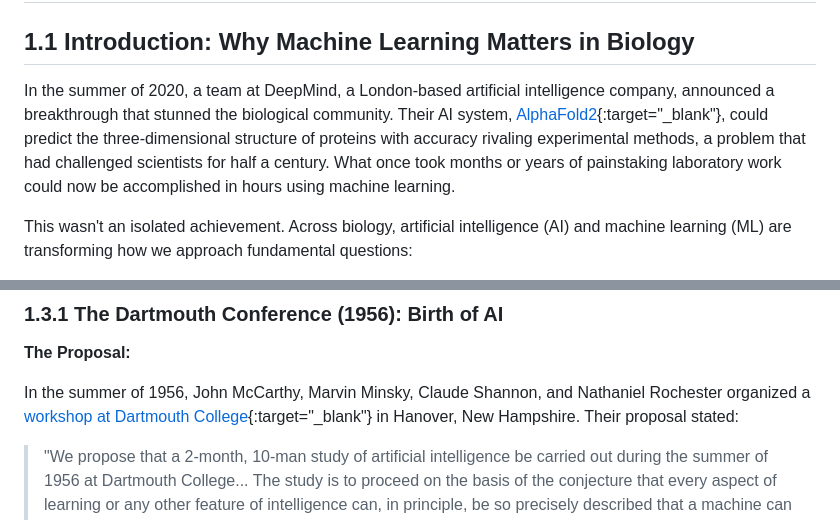
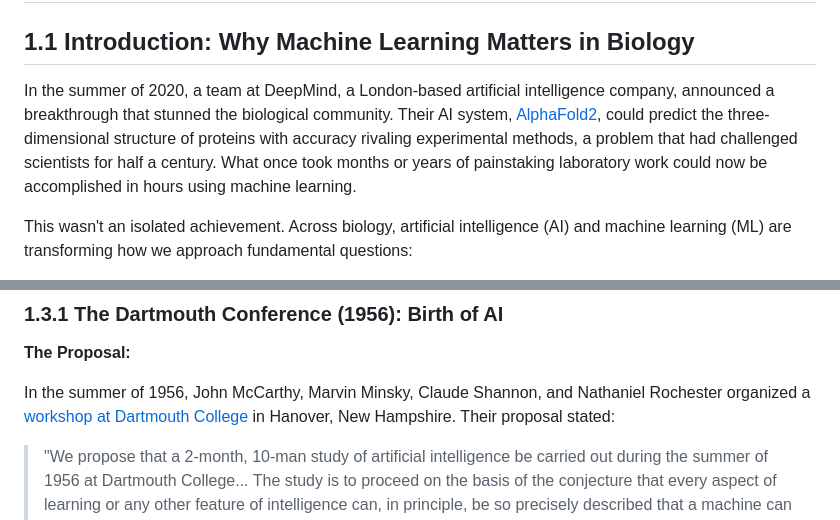
Before and after one commit to marafathussain/ML_book_easy, a Markdown page: chapters/chapter1.md, 2 parts joined by grey strips. Drawn GitHub-style.

```diff
--- a/chapters/chapter1.md
+++ b/chapters/chapter1.md
@@ -2,7 +2,7 @@
 
 ## 1.1 Introduction: Why Machine Learning Matters in Biology
 
-In the summer of 2020, a team at DeepMind, a London-based artificial intelligence company, announced a breakthrough that stunned the biological community. Their AI system, [AlphaFold2](https://alphafold.ebi.ac.uk/){:target="_blank"}, could predict the three-dimensional structure of proteins with accuracy rivaling experimental methods, a problem that had challenged scientists for half a century. What once took months or years of painstaking laboratory work could now be accomplished in hours using machine learning.
+In the summer of 2020, a team at DeepMind, a London-based artificial intelligence company, announced a breakthrough that stunned the biological community. Their AI system, [AlphaFold2](https://alphafold.ebi.ac.uk/), could predict the three-dimensional structure of proteins with accuracy rivaling experimental methods, a problem that had challenged scientists for half a century. What once took months or years of painstaking laboratory work could now be accomplished in hours using machine learning.
 
 This wasn't an isolated achievement. Across biology, artificial intelligence (AI) and machine learning (ML) are transforming how we approach fundamental questions:
 
@@ -159,7 +159,7 @@ Understanding where AI came from helps us appreciate where it's going. The histo
 
 **The Proposal:**
 
-In the summer of 1956, John McCarthy, Marvin Minsky, Claude Shannon, and Nathaniel Rochester organized a  [workshop at Dartmouth College](https://en.wikipedia.org/wiki/Dartmouth_workshop){:target="_blank"} in Hanover, New Hampshire. Their proposal stated:
+In the summer of 1956, John McCarthy, Marvin Minsky, Claude Shannon, and Nathaniel Rochester organized a  [workshop at Dartmouth College](https://en.wikipedia.org/wiki/Dartmouth_workshop) in Hanover, New Hampshire. Their proposal stated:
 
 > "We propose that a 2-month, 10-man study of artificial intelligence be carried out during the summer of 1956 at Dartmouth College... The study is to proceed on the basis of the conjecture that every aspect of learning or any other feature of intelligence can, in principle, be so precisely described that a machine can be made to simulate it."
 
```
Also changed, not shown: other parts of chapters/chapter1.md (+2 -2 lines).
